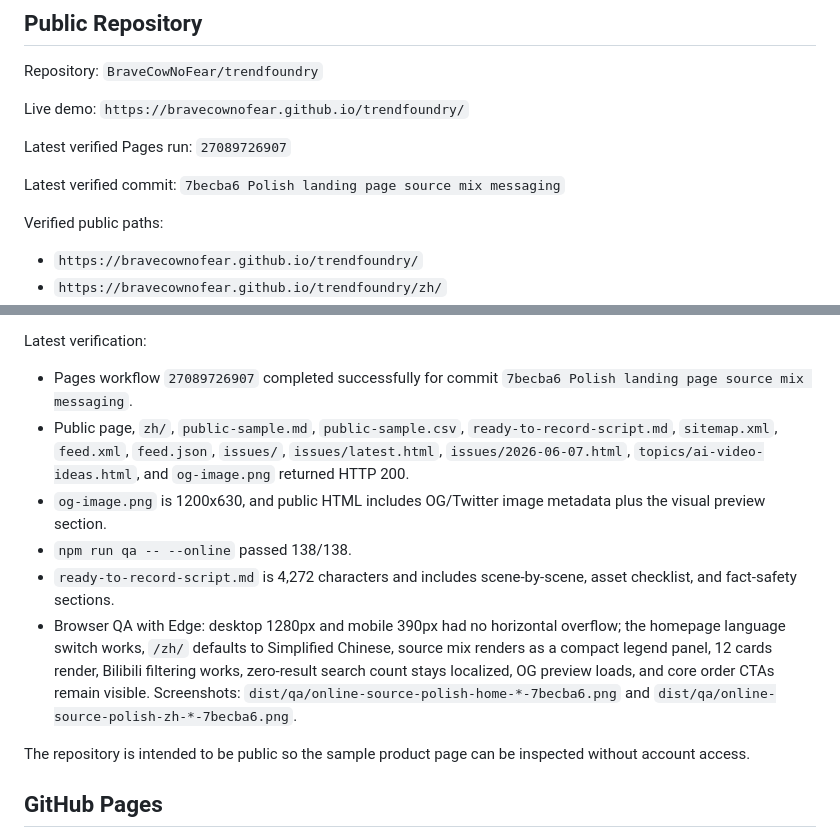
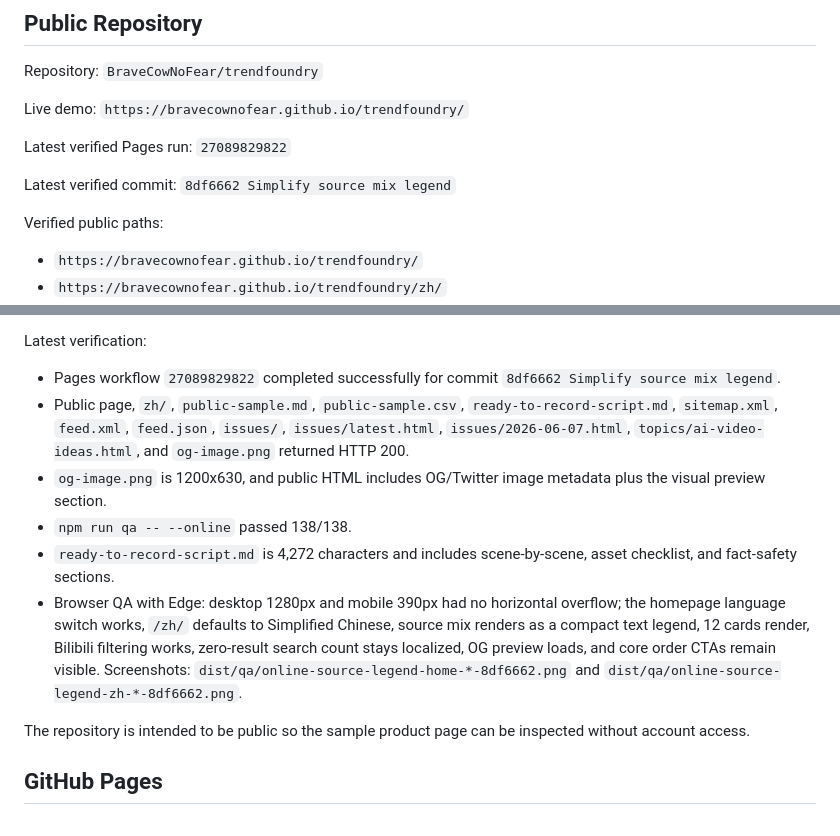
Before and after one commit to BraveCowNoFear/trendfoundry, a Markdown page: docs/publishing.md, 2 parts joined by grey strips. Rendered like a GitHub page.

```diff
--- a/docs/publishing.md
+++ b/docs/publishing.md
@@ -6,9 +6,9 @@ Repository: `BraveCowNoFear/trendfoundry`
 
 Live demo: `https://bravecownofear.github.io/trendfoundry/`
 
-Latest verified Pages run: `27089726907`
+Latest verified Pages run: `27089829822`
 
-Latest verified commit: `7becba6 Polish landing page source mix messaging`
+Latest verified commit: `8df6662 Simplify source mix legend`
 
 Verified public paths:
 
@@ -30,12 +30,12 @@ Verified public paths:
 
 Latest verification:
 
-- Pages workflow `27089726907` completed successfully for commit `7becba6 Polish landing page source mix messaging`.
+- Pages workflow `27089829822` completed successfully for commit `8df6662 Simplify source mix legend`.
 - Public page, `zh/`, `public-sample.md`, `public-sample.csv`, `ready-to-record-script.md`, `sitemap.xml`, `feed.xml`, `feed.json`, `issues/`, `issues/latest.html`, `issues/2026-06-07.html`, `topics/ai-video-ideas.html`, and `og-image.png` returned HTTP 200.
 - `og-image.png` is 1200x630, and public HTML includes OG/Twitter image metadata plus the visual preview section.
 - `npm run qa -- --online` passed 138/138.
 - `ready-to-record-script.md` is 4,272 characters and includes scene-by-scene, asset checklist, and fact-safety sections.
-- Browser QA with Edge: desktop 1280px and mobile 390px had no horizontal overflow; the homepage language switch works, `/zh/` defaults to Simplified Chinese, source mix renders as a compact legend panel, 12 cards render, Bilibili filtering works, zero-result search count stays localized, OG preview loads, and core order CTAs remain visible. Screenshots: `dist/qa/online-source-polish-home-*-7becba6.png` and `dist/qa/online-source-polish-zh-*-7becba6.png`.
+- Browser QA with Edge: desktop 1280px and mobile 390px had no horizontal overflow; the homepage language switch works, `/zh/` defaults to Simplified Chinese, source mix renders as a compact text legend, 12 cards render, Bilibili filtering works, zero-result search count stays localized, OG preview loads, and core order CTAs remain visible. Screenshots: `dist/qa/online-source-legend-home-*-8df6662.png` and `dist/qa/online-source-legend-zh-*-8df6662.png`.
 
 The repository is intended to be public so the sample product page can be inspected without account access.
 
```
Also changed, not shown: 工作区.md (+4 -4 lines), 记忆系统.md (+1 -1 lines).
